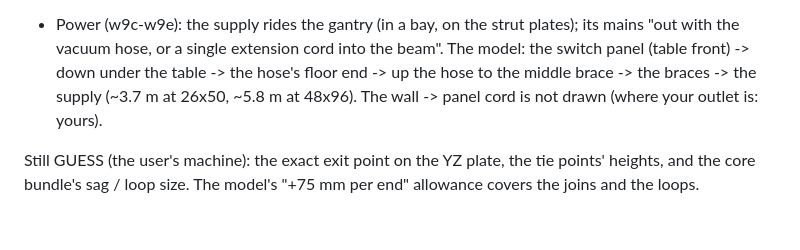
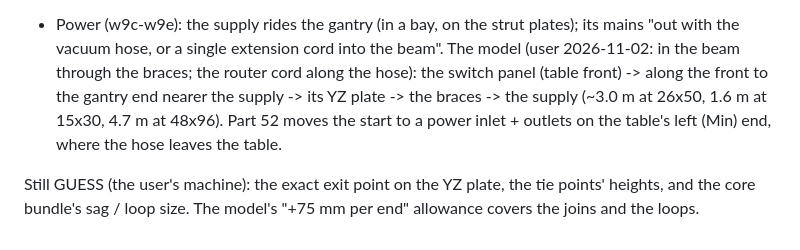
Before and after one commit to jeyeager65/lr4-sandbox, a Markdown page: docs/WIRING.md, the part around the change. Rendered like a GitHub page.

Commit message:
WIRING.md: the supply's mains into the beam (Part 51b)
Co-Authored-By: Claude Opus 5.5 <noreply@anthropic.com>

```diff
--- a/docs/WIRING.md
+++ b/docs/WIRING.md
@@ -65,9 +65,10 @@ D:\GitHub\V1EngineeringInc-Docs). What the docs say:
   others (w7, w8, w8b). The wires pass under the hose at the middle; a partial twist if it tracks badly.
 
 - Power (w9c-w9e): the supply rides the gantry (in a bay, on the strut plates); its mains "out with the vacuum hose,
-  or a single extension cord into the beam". The model: the switch panel (table front) -> down under the table -> the
-  hose's floor end -> up the hose to the middle brace -> the braces -> the supply (~3.7 m at 26x50, ~5.8 m at 48x96).
-  The wall -> panel cord is not drawn (where your outlet is: yours).
+  or a single extension cord into the beam". The model (user 2026-11-02: in the beam through the braces; the router
+  cord along the hose): the switch panel (table front) -> along the front to the gantry end nearer the supply -> its
+  YZ plate -> the braces -> the supply (~3.0 m at 26x50, 1.6 m at 15x30, 4.7 m at 48x96). Part 52 moves the start to
+  a power inlet + outlets on the table's left (Min) end, where the hose leaves the table.
 
 Still GUESS (the user's machine): the exact exit point on the YZ plate, the tie points' heights, and the core
 bundle's sag / loop size. The model's "+75 mm per end" allowance covers the joins and the loops.
```
